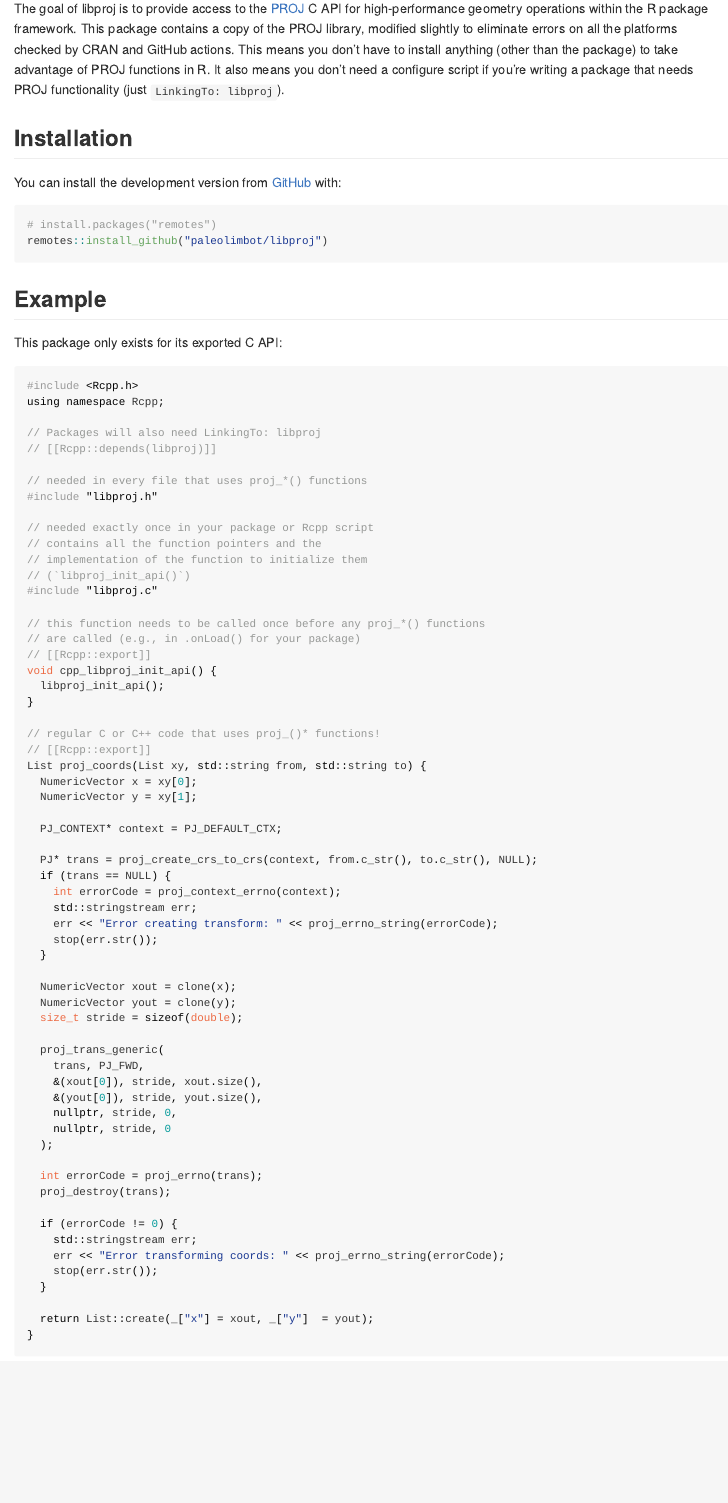
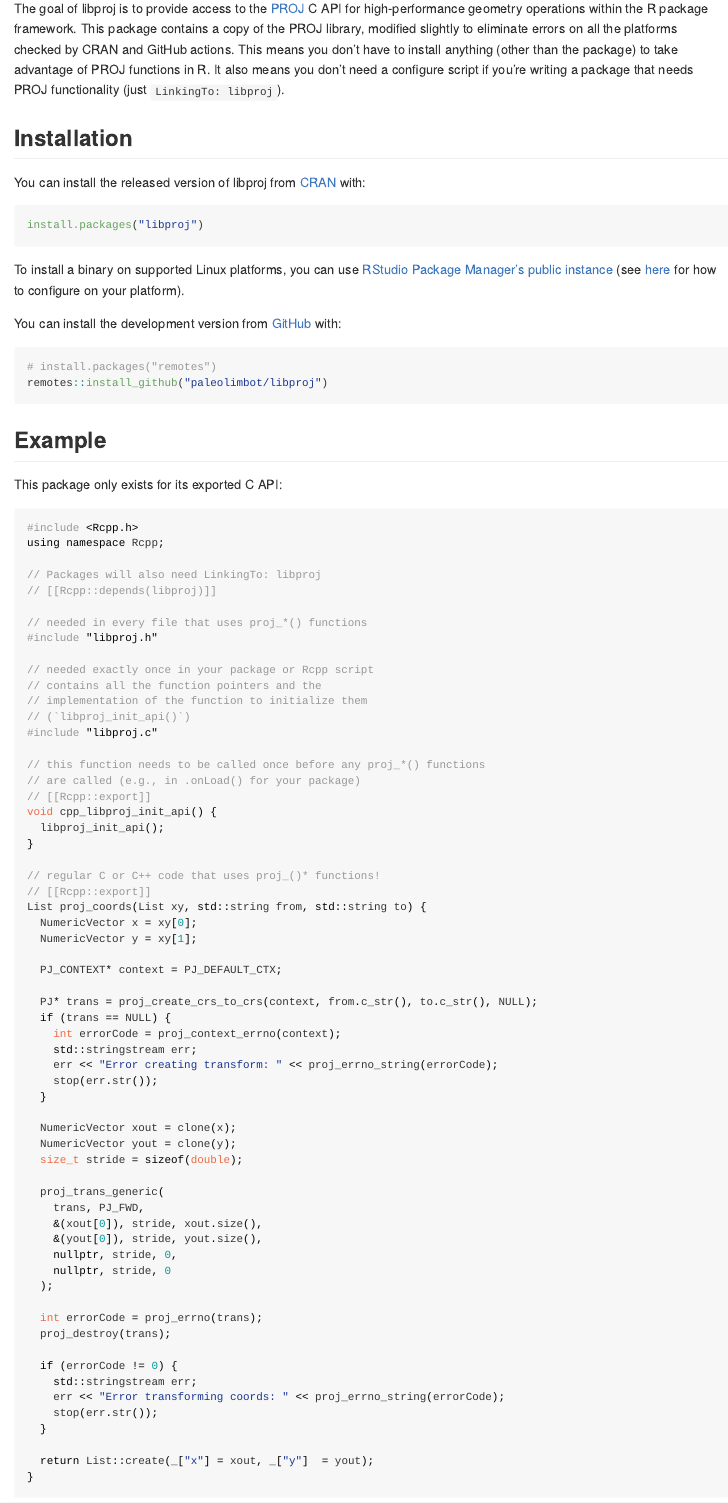
Before and after one commit to paleolimbot/libproj, an R Markdown document (README.Rmd): the page in a window 1100 px wide, from 110 px down. The pictures show the output file README.md that the author committed with the source, drawn offline in the style of GitHub; badge pictures from the web are left out.

Commit message:
update install instructions, bump to dev version

````diff
--- a/README.Rmd
+++ b/README.Rmd
@@ -23,6 +23,14 @@ knitr::opts_chunk$set(
 The goal of libproj is to provide access to the [PROJ](https://proj.org) C API for high-performance geometry operations within the R package framework. This package contains a copy of the PROJ library, modified slightly to eliminate errors on all the platforms checked by CRAN and GitHub actions. This means you don't have to install anything (other than the package) to take advantage of PROJ functions in R. It also means you don't need a configure script if you're writing a package that needs PROJ functionality (just `LinkingTo: libproj`).
 
 ## Installation
+
+You can install the released version of libproj from [CRAN](https://cran.r-project.org/) with:
+
+``` r
+install.packages("libproj")
+```
+
+To install a binary on supported Linux platforms, you can use [RStudio Package Manager's public instance](https://packagemanager.rstudio.com/) (see [here](https://packagemanager.rstudio.com/client/#/repos/1/overview) for how to configure on your platform).
 
 You can install the development version from [GitHub](https://github.com/) with:
 
````
Also changed, not shown: NEWS.md (added, +3 -0 lines), README.md, 1 other file.
